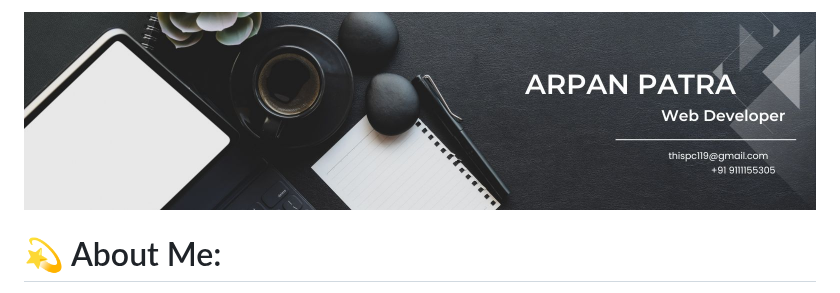
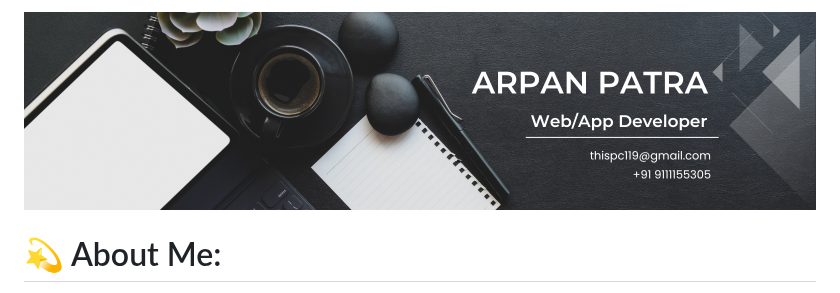
Before and after one commit to ARPANPATRA111/ARPANPATRA111, a Markdown page: README.md, the part around the change. GitHub-like rendering; pictures changed too: Banner.jpg (deleted), Banner.png (added).

Commit message:
Chnaged the banner

```diff
--- a/README.md
+++ b/README.md
@@ -1,4 +1,4 @@
-![Banner](./Banner.jpg)
+![Banner](./Banner.png)
 # 💫 About Me:
 👋 Hi, I’m @ARPANPATRA111<br>👀 I’m interested in Web/App Development<br>🌱 I’m currently learning React.js<br>💞️ I’m looking to collaborate on Front-end<br>⚡ Fun fact: Eat Sleep Code Repeat
 
```
